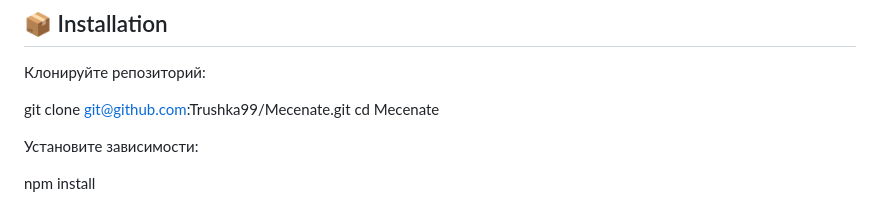
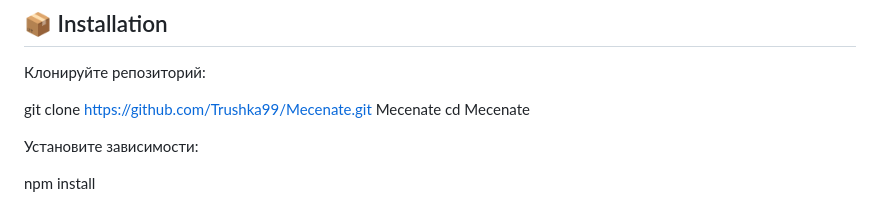
Before and after one commit to Trushka99/Mecenate, a Markdown page: README.md, the part around the change. GitHub-like rendering.

Commit message:
ssh to https

```diff
--- a/README.md
+++ b/README.md
@@ -36,7 +36,7 @@ React Query остаётся ответственным только за дан
 
 Клонируйте репозиторий:
 
-git clone git@github.com:Trushka99/Mecenate.git
+git clone https://github.com/Trushka99/Mecenate.git Mecenate
 cd Mecenate
 
 Установите зависимости:
```
